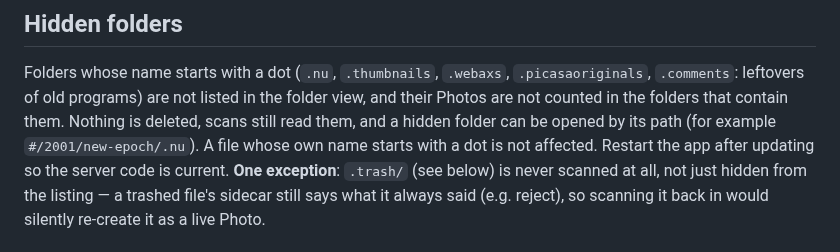
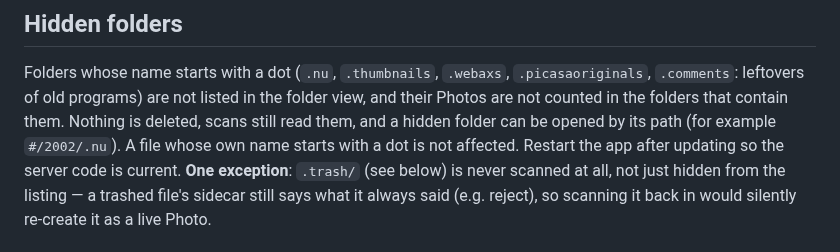
Before and after one commit to salikh/photo-app, a Markdown page: docs/operations.md, the part around the change. Drawn GitHub-style.

```diff
--- a/docs/operations.md
+++ b/docs/operations.md
@@ -170,7 +170,7 @@ Every tool there is either read-only or prints a script for you to review before
 Folders whose name starts with a dot (`.nu`, `.thumbnails`, `.webaxs`, `.picasaoriginals`, `.comments`:
 leftovers of old programs) are not listed in the folder view, and their Photos are not counted in the
 folders that contain them. Nothing is deleted, scans still read them, and a hidden folder can be opened
-by its path (for example `#/2001/new-epoch/.nu`). A file whose own name starts with a dot is not
+by its path (for example `#/2002/.nu`). A file whose own name starts with a dot is not
 affected. Restart the app after updating so the server code is current. **One exception**: `.trash/`
 (see below) is never scanned at all, not just hidden from the listing — a trashed file's sidecar still
 says what it always said (e.g. reject), so scanning it back in would silently re-create it as a live
```
Also changed, not shown: docs/tickets/054.md (+4 -4 lines).
